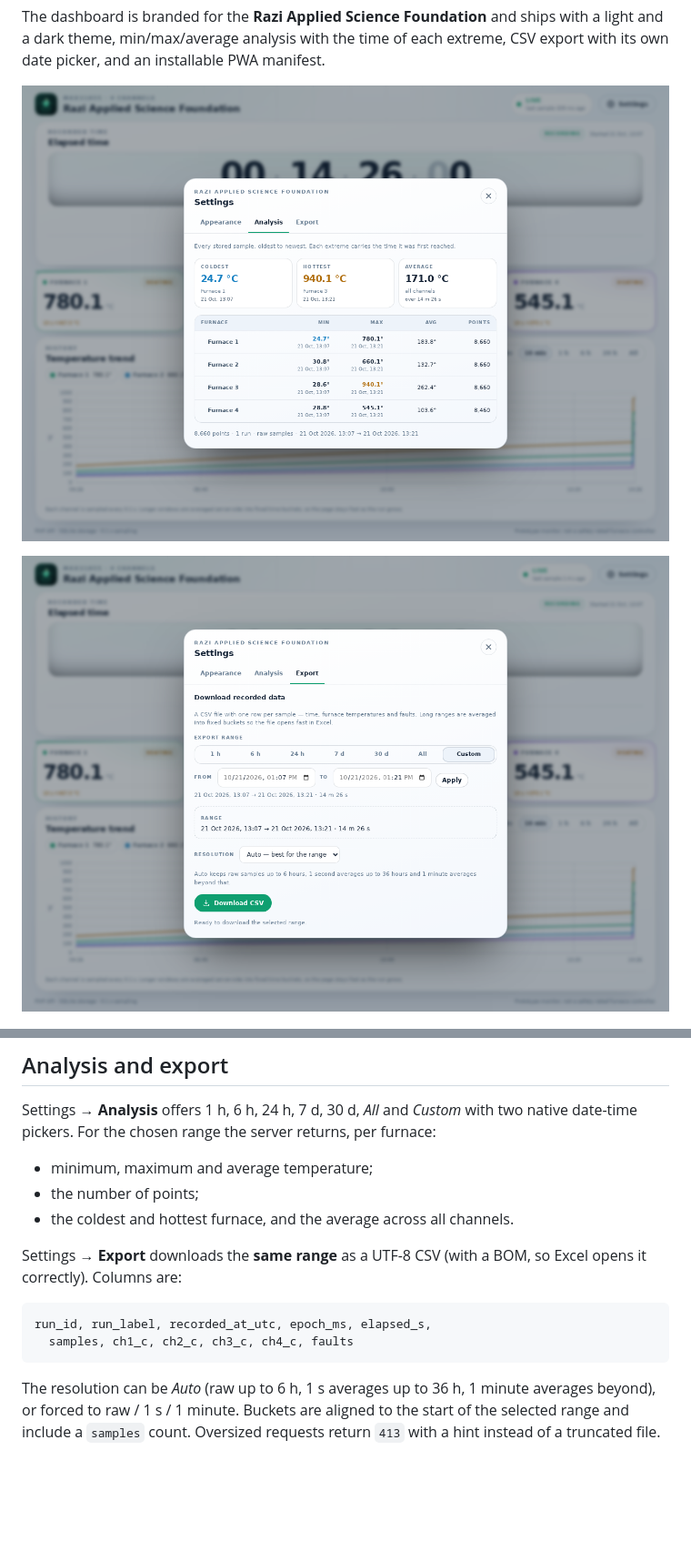
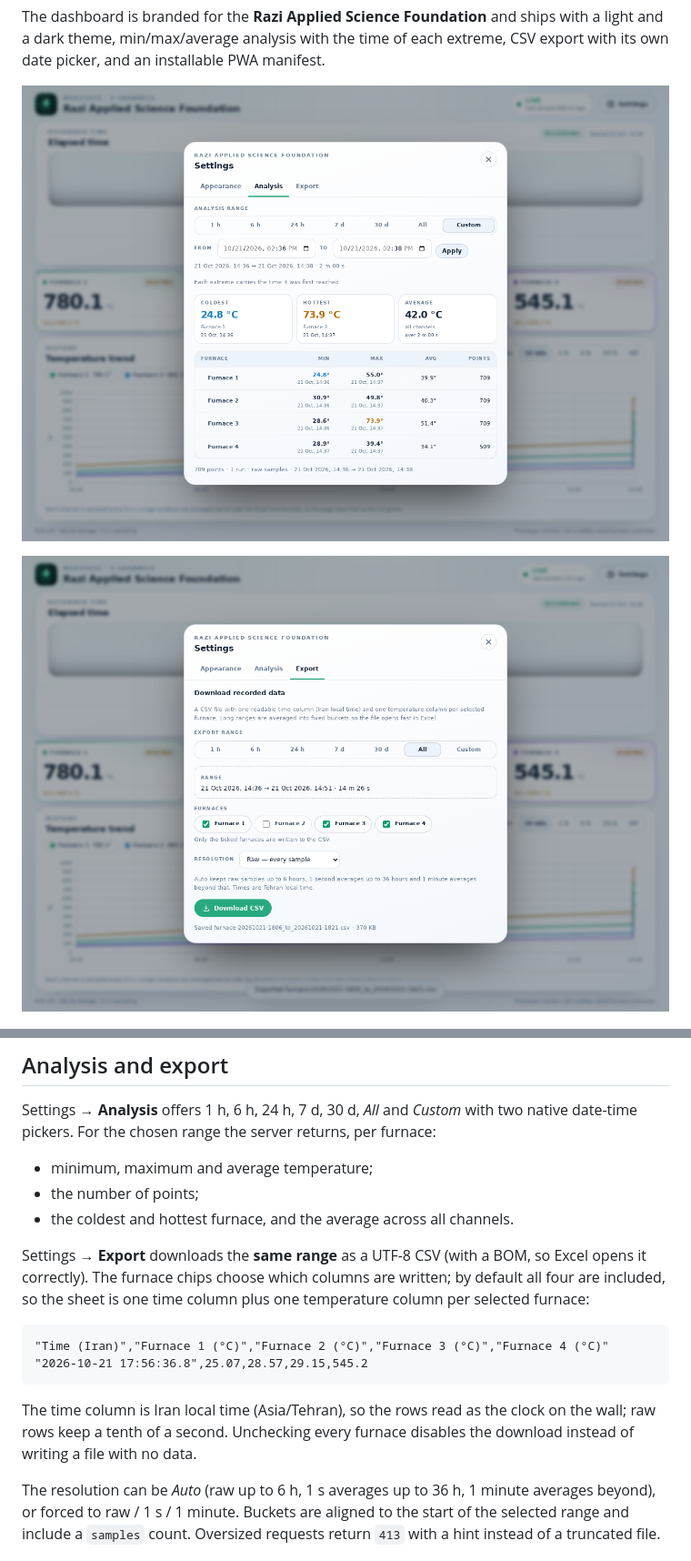
Before and after one commit to omidgholami74/temperature-viewer, a Markdown page: README.md, 2 parts joined by grey strips. Shown at 91% size. Drawn GitHub-style; pictures changed too: artifacts/export-range.png, artifacts/settings-analysis.png; blank space fills up the shorter version.

````diff
--- a/README.md
+++ b/README.md
@@ -214,12 +214,18 @@ furnace:
 - the coldest and hottest furnace, and the average across all channels.
 
 Settings → **Export** downloads the **same range** as a UTF-8 CSV (with a BOM,
-so Excel opens it correctly). Columns are:
+so Excel opens it correctly). The furnace chips choose which columns are
+written; by default all four are included, so the sheet is one time column plus
+one temperature column per selected furnace:
 
 ```
-run_id, run_label, recorded_at_utc, epoch_ms, elapsed_s,
-  samples, ch1_c, ch2_c, ch3_c, ch4_c, faults
+"Time (Iran)","Furnace 1 (°C)","Furnace 2 (°C)","Furnace 3 (°C)","Furnace 4 (°C)"
+"2026-10-21 17:56:36.8",25.07,28.57,29.15,545.2
 ```
+
+The time column is Iran local time (Asia/Tehran), so the rows read as the clock
+on the wall; raw rows keep a tenth of a second. Unchecking every furnace
+disables the download instead of writing a file with no data.
 
 The resolution can be *Auto* (raw up to 6 h, 1 s averages up to 36 h, 1 minute
 averages beyond), or forced to raw / 1 s / 1 minute. Buckets are aligned to the
````
Also changed, not shown: backend/README.md (+14 -8 lines), ui/README.md (+9 -7 lines), 7 other files.
